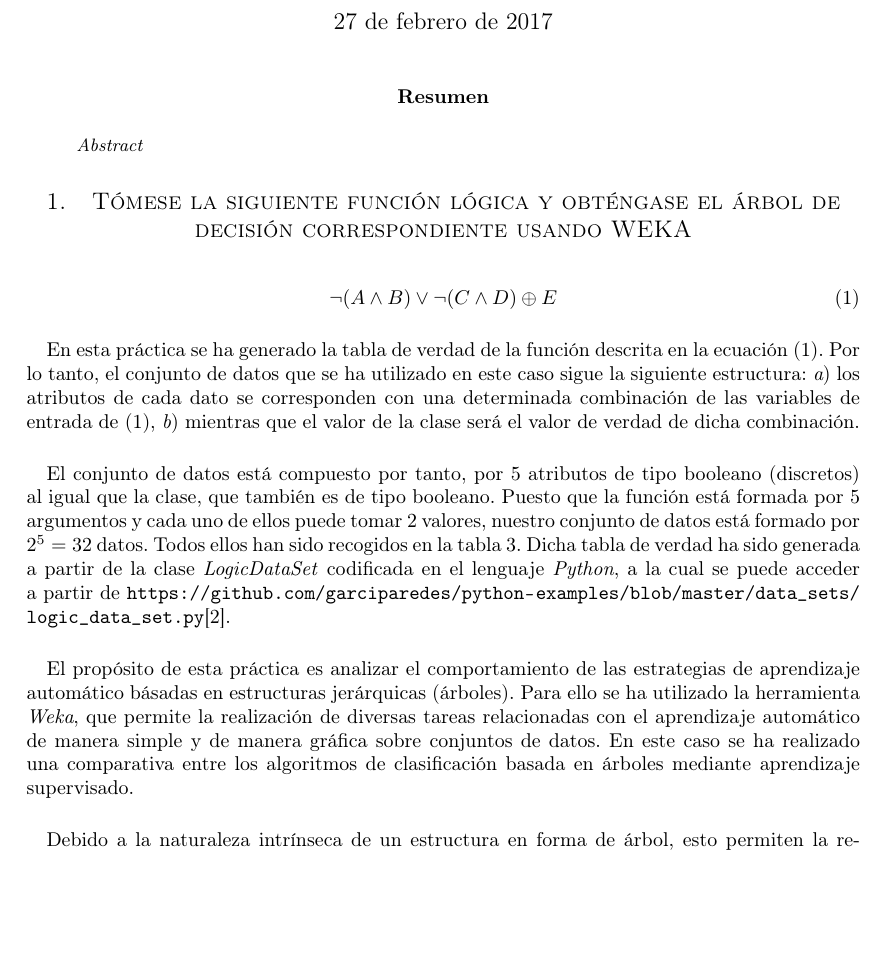
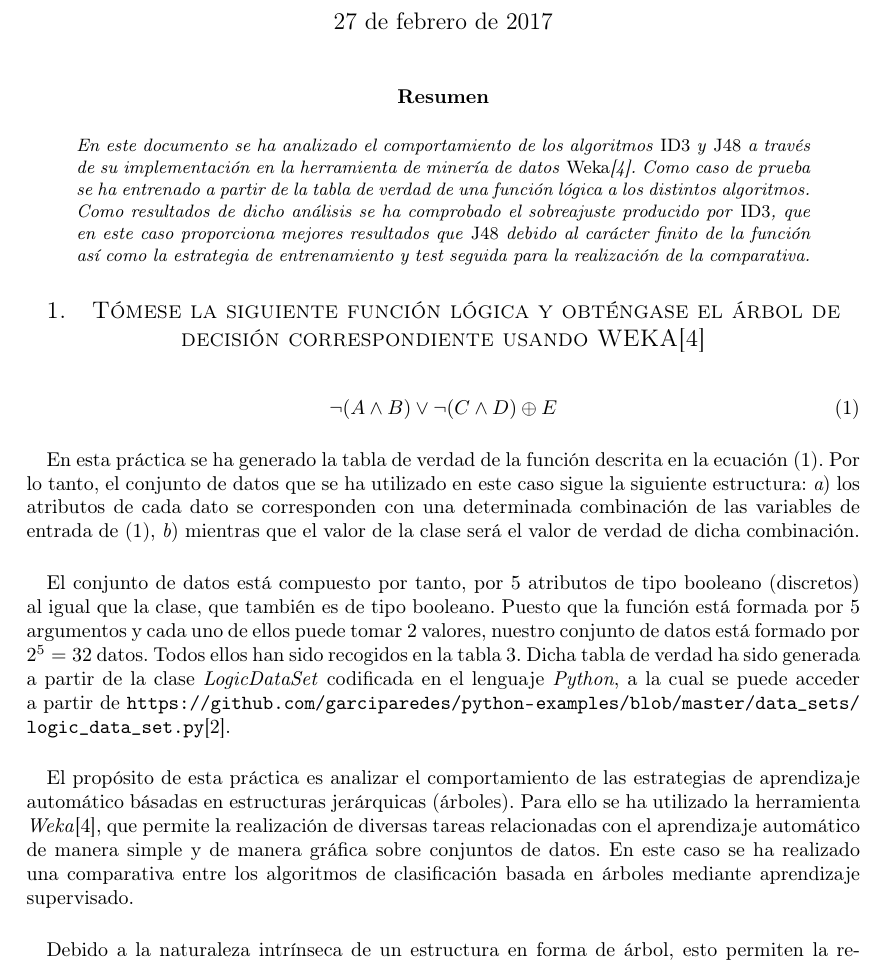
Before and after one commit to garciparedes/machine-learning-weka-introduction, a LaTeX paper (article/article.tex): part of page 1 of 6, cut so that both start at the same text, the shorter picture padded with empty space. Compiled offline with pdfLaTeX.

Commit message:
Worked on document

```diff
--- a/article/article.tex
+++ b/article/article.tex
@@ -19,7 +19,7 @@
 %-----------------------------
 
 	\begin{abstract}
-		\noindent Abstract
+		\noindent En este documento se ha analizado el comportamiento de los algoritmos \emph{ID3} y \emph{J48} a través de su implementación en la herramienta de minería de datos \emph{Weka}\cite{tool:weka}. Como caso de prueba se ha entrenado a partir de la tabla de verdad de una función lógica a los distintos algoritmos. Como resultados de dicho análisis se ha comprobado el sobreajuste producido por \emph{ID3}, que en este caso proporciona mejores resultados que \emph{J48} debido al carácter finito de la función así como la estrategia de entrenamiento y test seguida para la realización de la comparativa.
 	\end{abstract}
 
 %-----------------------------
@@ -27,7 +27,7 @@
 %-----------------------------
 
 
-  \section{Tómese la siguiente función lógica y obténgase el árbol de decisión correspondiente usando WEKA}
+  \section{Tómese la siguiente función lógica y obténgase el árbol de decisión correspondiente usando WEKA\cite{tool:weka}}
 
 		\begin{equation}
 			\label{eq:logic_equation}
@@ -46,7 +46,7 @@
 
 
 		\paragraph{}
-		El propósito de esta práctica es analizar el comportamiento de las estrategias de aprendizaje automático básadas en estructuras jerárquicas (árboles). Para ello se ha utilizado la herramienta \emph{Weka}, que permite la realización de diversas tareas relacionadas con el aprendizaje automático de manera simple y de manera gráfica sobre conjuntos de datos. En este caso se ha realizado una comparativa entre los algoritmos de clasificación basada en árboles mediante aprendizaje supervisado.
+		El propósito de esta práctica es analizar el comportamiento de las estrategias de aprendizaje automático básadas en estructuras jerárquicas (árboles). Para ello se ha utilizado la herramienta \emph{Weka}\cite{tool:weka}, que permite la realización de diversas tareas relacionadas con el aprendizaje automático de manera simple y de manera gráfica sobre conjuntos de datos. En este caso se ha realizado una comparativa entre los algoritmos de clasificación basada en árboles mediante aprendizaje supervisado.
 
 		\paragraph{}
 		Debido a la naturaleza intrínseca de un estructura en forma de árbol, esto permiten la representación de funciones lógicas con un alto grado de acierto. Para comprobar dicha cualidad, se ha realizado un ánalisis de resultados de los algoritmos \emph{ID3} y \emph{J48}, cuyas diferencias son las siguientes:
```
Also changed, not shown: article/bib/misc.bib (+6 -0 lines), article/article.pdf, article/article.tex (2 more changed lines).
